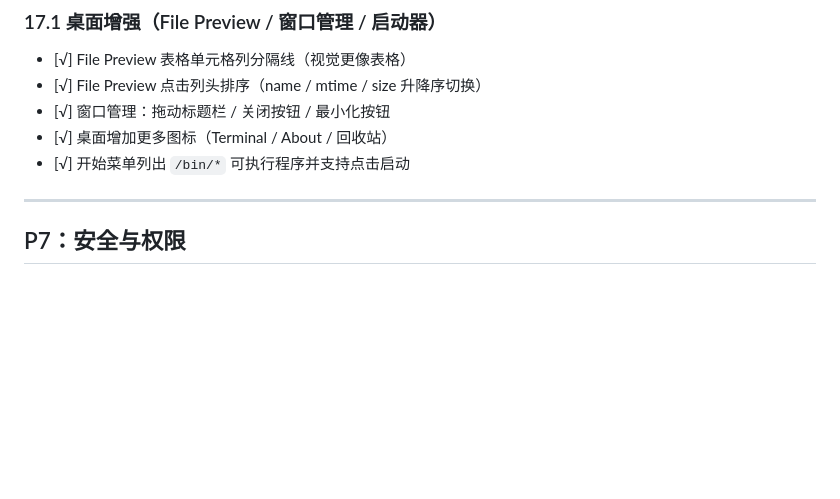
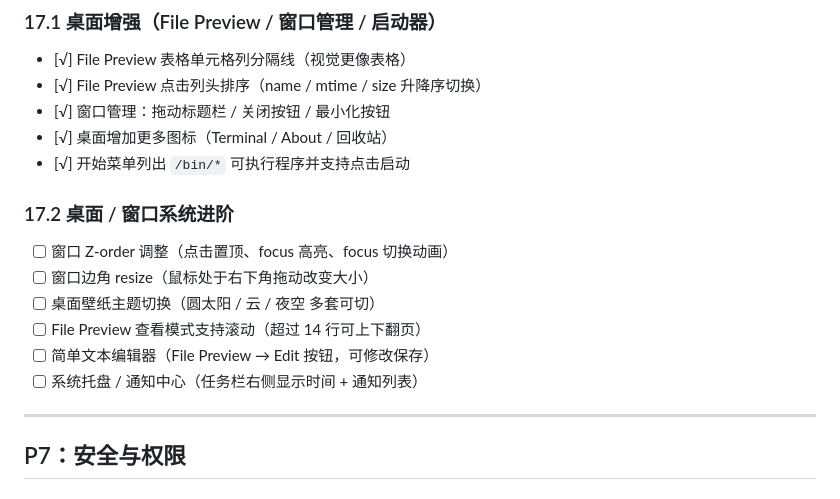
Before and after one commit to git-duzhengjie/openos, a Markdown page: TODOLIST.md, the part around the change. Rendered like a GitHub page; blank space fills up the shorter version.

Commit message:
docs: queue 17.2 desktop/window advanced tasks

```diff
--- a/TODOLIST.md
+++ b/TODOLIST.md
@@ -302,6 +302,15 @@
 - [√] 桌面增加更多图标（Terminal / About / 回收站）
 - [√] 开始菜单列出 `/bin/*` 可执行程序并支持点击启动
 
+### 17.2 桌面 / 窗口系统进阶
+
+- [ ] 窗口 Z-order 调整（点击置顶、focus 高亮、focus 切换动画）
+- [ ] 窗口边角 resize（鼠标处于右下角拖动改变大小）
+- [ ] 桌面壁纸主题切换（圆太阳 / 云 / 夜空 多套可切）
+- [ ] File Preview 查看模式支持滚动（超过 14 行可上下翻页）
+- [ ] 简单文本编辑器（File Preview → Edit 按钮，可修改保存）
+- [ ] 系统托盘 / 通知中心（任务栏右侧显示时间 + 通知列表）
+
 ---
 
 ## P7：安全与权限
```
